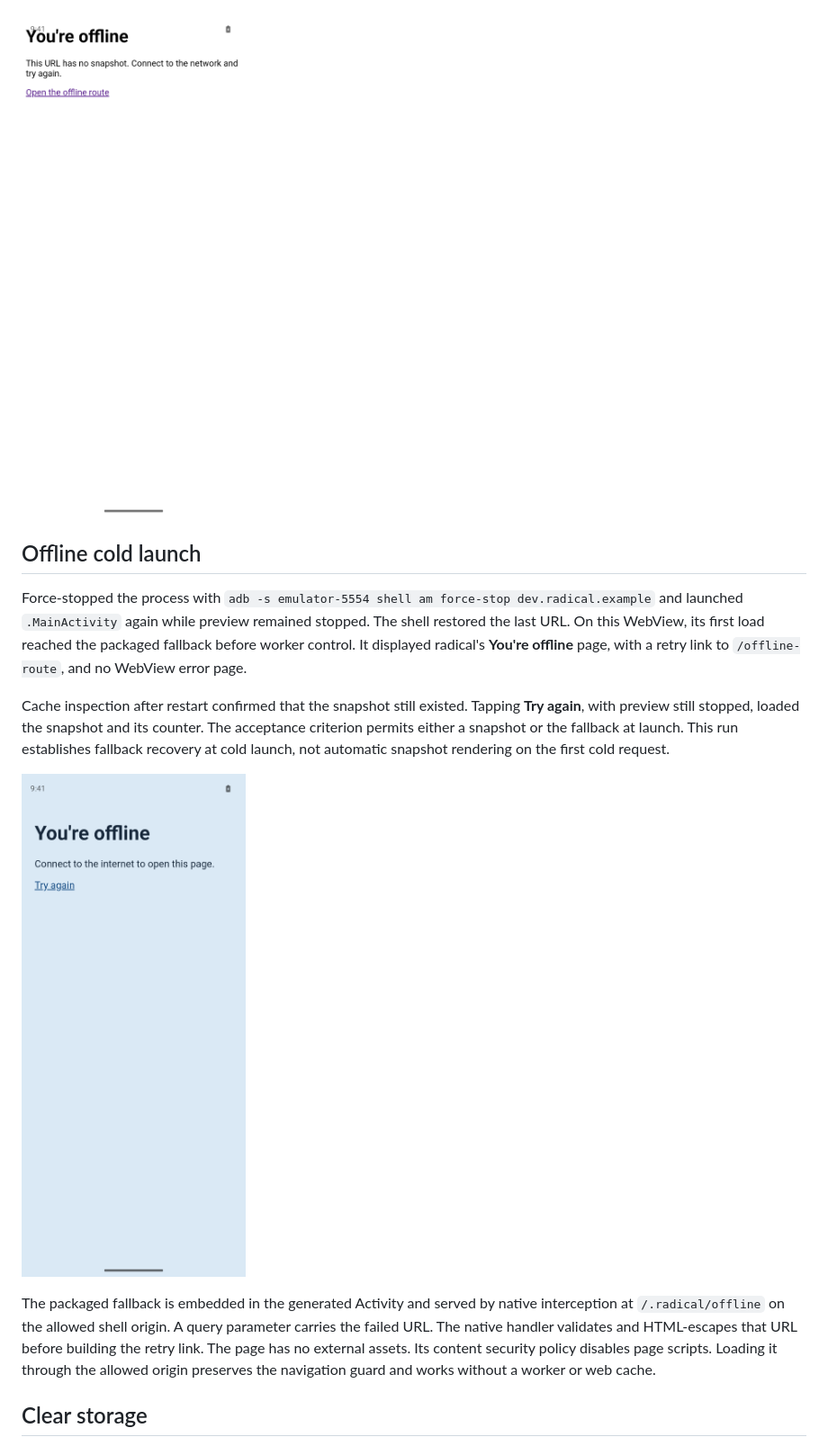
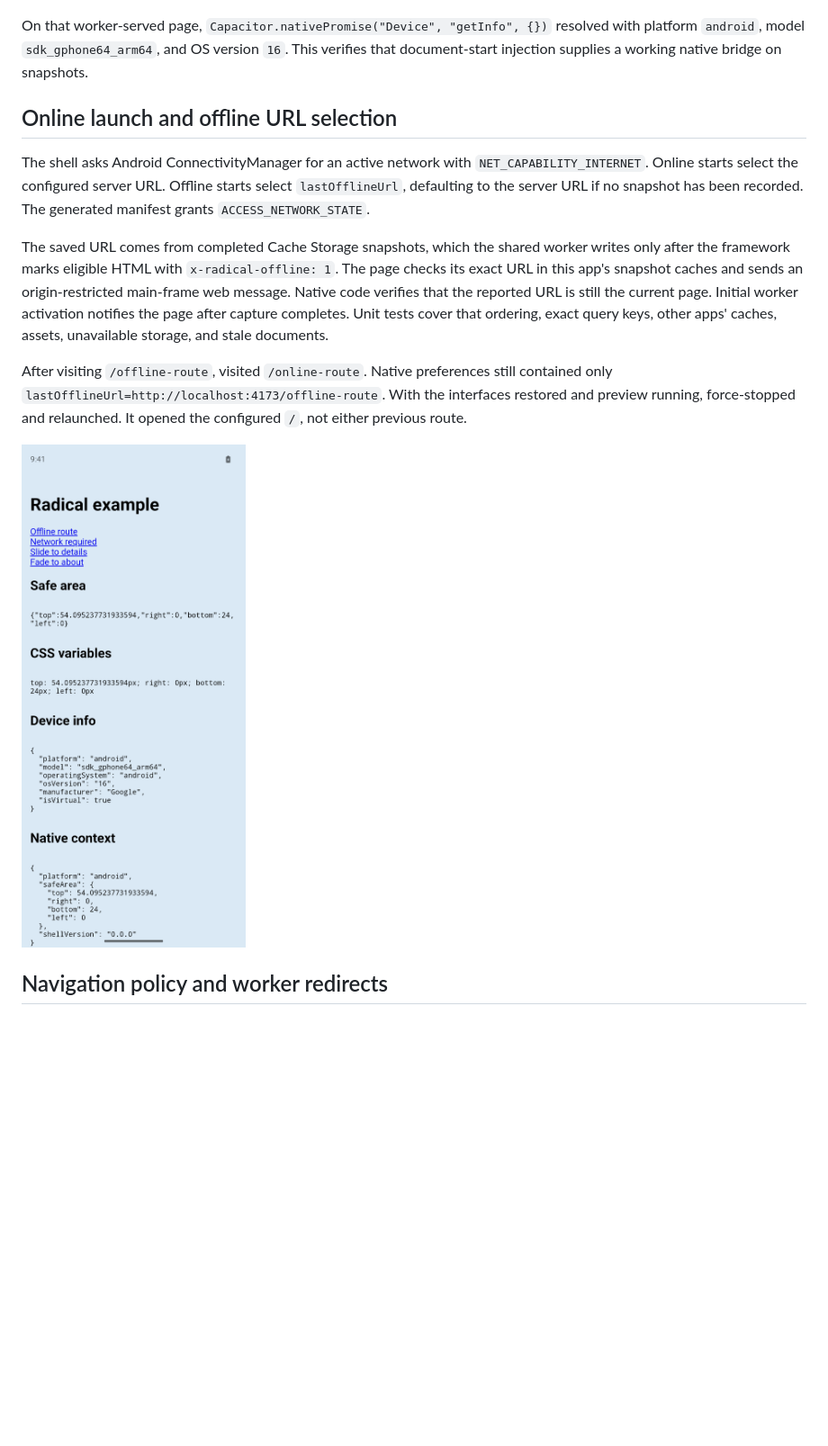
Before and after one commit to akshat-OwO/radical, a Markdown page: docs/verification/android-offline.md, the part around the change printed below. Shown: that part at 90% size. GitHub-like rendering; pictures changed too: docs/verification/android-offline/cold-launch.png, docs/verification/android-offline/online-launch.png (added); blank space fills up the shorter version.

```diff
--- a/docs/verification/android-offline.md
+++ b/docs/verification/android-offline.md
@@ -22,17 +39,17 @@ With preview stopped, **Home** displayed the worker's cached `public/offline.htm
 
 ![Offline snapshot with working hydration](android-offline/snapshot.png)
 
-![Worker fallback for a URL without a snapshot](android-offline/worker-fallback.png)
+On that worker-served page, `Capacitor.nativePromise("Device", "getInfo", {})` resolved with platform `android`, model `sdk_gphone64_arm64`, and OS version `16`. This verifies that document-start injection supplies a working native bridge on snapshots.
 
-## Offline cold launch
+## Online launch and offline URL selection
 
-Force-stopped the process with `adb -s emulator-5554 shell am force-stop dev.radical.example` and launched `.MainActivity` again while preview remained stopped. The shell restored the last URL. On this WebView, its first load reached the packaged fallback before worker control. It displayed radical's **You're offline** page, with a retry link to `/offline-route`, and no WebView error page.
+The shell asks Android ConnectivityManager for an active network with `NET_CAPABILITY_INTERNET`. Online starts select the configured server URL. Offline starts select `lastOfflineUrl`, defaulting to the server URL if no snapshot has been recorded. The generated manifest grants `ACCESS_NETWORK_STATE`.
 
-Cache inspection after restart confirmed that the snapshot still existed. Tapping **Try again**, with preview still stopped, loaded the snapshot and its counter. The acceptance criterion permits either a snapshot or the fallback at launch. This run establishes fallback recovery at cold launch, not automatic snapshot rendering on the first cold request.
+The saved URL comes from completed Cache Storage snapshots, which the shared worker writes only after the framework marks eligible HTML with `x-radical-offline: 1`. The page checks its exact URL in this app's snapshot caches and sends an origin-restricted main-frame web message. Native code verifies that the reported URL is still the current page. Initial worker activation notifies the page after capture completes. Unit tests cover that ordering, exact query keys, other apps' caches, assets, unavailable storage, and stale documents.
 
-![Cold launch with the packaged fallback](android-offline/cold-launch.png)
+After visiting `/offline-route`, visited `/online-route`. Native preferences still contained only `lastOfflineUrl=http://localhost:4173/offline-route`. With the interfaces restored and preview running, force-stopped and relaunched. It opened the configured `/`, not either previous route.
 
-The packaged fallback is embedded in the generated Activity and served by native interception at `/.radical/offline` on the allowed shell origin. A query parameter carries the failed URL. The native handler validates and HTML-escapes that URL before building the retry link. The page has no external assets. Its content security policy disables page scripts. Loading it through the allowed origin preserves the navigation guard and works without a worker or web cache.
+![Online launch at the configured server URL](android-offline/online-launch.png)
 
-## Clear storage
+## Navigation policy and worker redirects
 
```
Also changed, not shown: other parts of docs/verification/android-offline.md (+48 -21 lines), apps/example/README.md (+1 -1 lines), packages/radical/README.md (+13 -5 lines), docs/verification/android-offline/worker-redirect.png (added), 11 other files.
